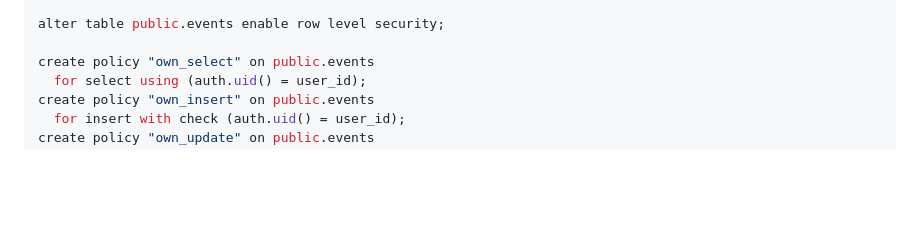
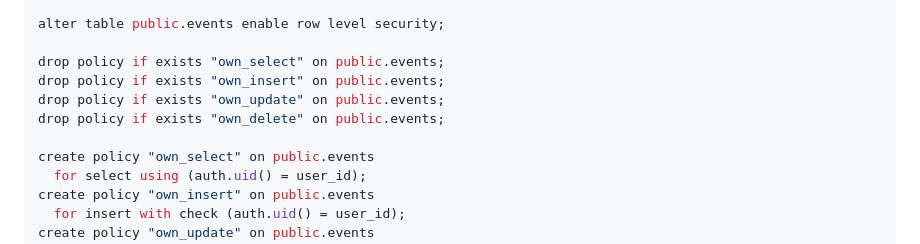
Before and after one commit to FnminesN/Schedule-Application, a Markdown page: schedule-app/README.md, the part around the change. GitHub-like rendering; blank space fills up the shorter version.

Commit message:
README：SQL 改为可重复执行（先删除旧策略）

```diff
--- a/schedule-app/README.md
+++ b/schedule-app/README.md
@@ -104,6 +104,11 @@ create table if not exists public.events (
 
 alter table public.events enable row level security;
 
+drop policy if exists "own_select" on public.events;
+drop policy if exists "own_insert" on public.events;
+drop policy if exists "own_update" on public.events;
+drop policy if exists "own_delete" on public.events;
+
 create policy "own_select" on public.events
   for select using (auth.uid() = user_id);
 create policy "own_insert" on public.events
```
